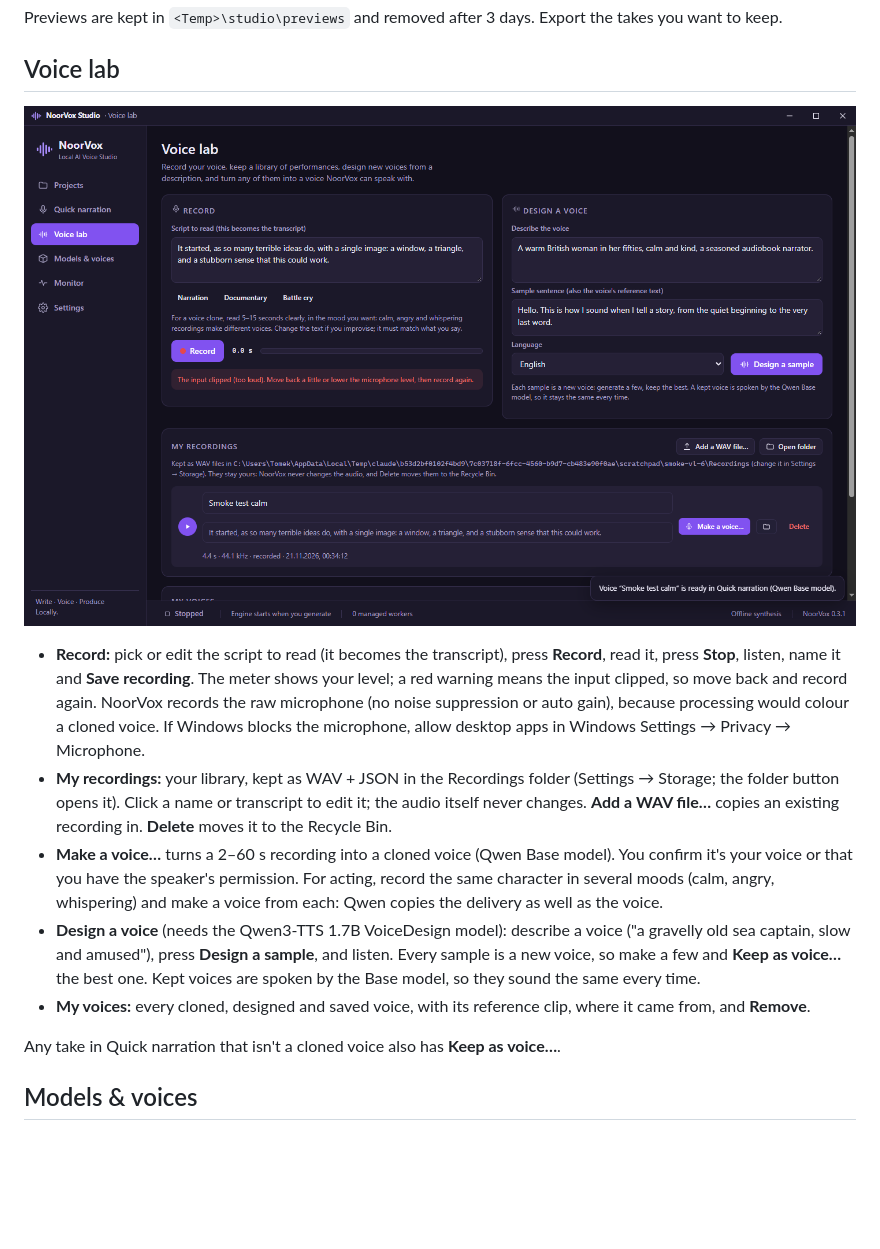
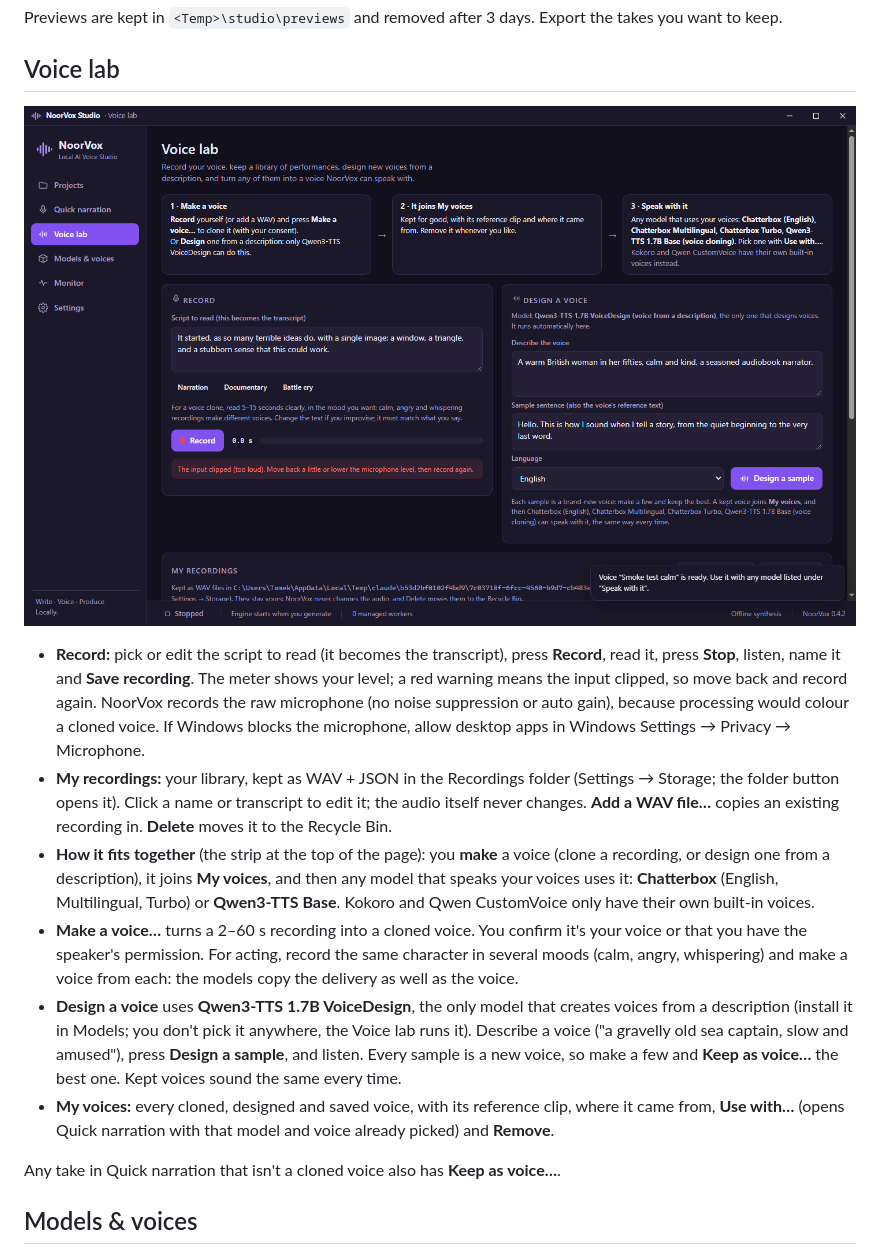
Before and after one commit to badsadcode/NoorVox, a Markdown page: docs/USER_GUIDE.md, the part around the change. Drawn GitHub-style; pictures changed too: docs/screenshots/25-voicelab-voice.png; blank space fills up the shorter version.

```diff
--- a/docs/USER_GUIDE.md
+++ b/docs/USER_GUIDE.md
@@ -116,13 +116,17 @@ Previews are kept in `<Temp>\studio\previews` and removed after 3 days. Export t
 - **My recordings:** your library, kept as WAV + JSON in the Recordings folder (Settings → Storage; the folder button opens it). Click a
   name or transcript to edit it; the audio itself never changes. **Add a WAV file…** copies an existing recording in. **Delete** moves it
   to the Recycle Bin.
-- **Make a voice…** turns a 2–60 s recording into a cloned voice (Qwen Base model). You confirm it's your voice or that you have the
-  speaker's permission. For acting, record the same character in several moods (calm, angry, whispering) and make a voice from each:
-  Qwen copies the delivery as well as the voice.
-- **Design a voice** (needs the Qwen3-TTS 1.7B VoiceDesign model): describe a voice ("a gravelly old sea captain, slow and amused"),
-  press **Design a sample**, and listen. Every sample is a new voice, so make a few and **Keep as voice…** the best one. Kept voices are
-  spoken by the Base model, so they sound the same every time.
-- **My voices:** every cloned, designed and saved voice, with its reference clip, where it came from, and **Remove**.
+- **How it fits together** (the strip at the top of the page): you **make** a voice (clone a recording, or design one from a
+  description), it joins **My voices**, and then any model that speaks your voices uses it: **Chatterbox** (English, Multilingual,
+  Turbo) or **Qwen3-TTS Base**. Kokoro and Qwen CustomVoice only have their own built-in voices.
+- **Make a voice…** turns a 2–60 s recording into a cloned voice. You confirm it's your voice or that you have the speaker's permission.
+  For acting, record the same character in several moods (calm, angry, whispering) and make a voice from each: the models copy the
+  delivery as well as the voice.
+- **Design a voice** uses **Qwen3-TTS 1.7B VoiceDesign**, the only model that creates voices from a description (install it in Models;
+  you don't pick it anywhere, the Voice lab runs it). Describe a voice ("a gravelly old sea captain, slow and amused"), press **Design a
+  sample**, and listen. Every sample is a new voice, so make a few and **Keep as voice…** the best one. Kept voices sound the same every time.
+- **My voices:** every cloned, designed and saved voice, with its reference clip, where it came from, **Use with…** (opens Quick
+  narration with that model and voice already picked) and **Remove**.
 
 Any take in Quick narration that isn't a cloned voice also has **Keep as voice…**.
 
```
Also changed, not shown: docs/RELEASE_NOTES.md (+9 -0 lines), docs/screenshots/23-titlebar-maximized.png, docs/screenshots/24-voicelab.png, docs/screenshots/27-use-with.png (added), 6 other files.
